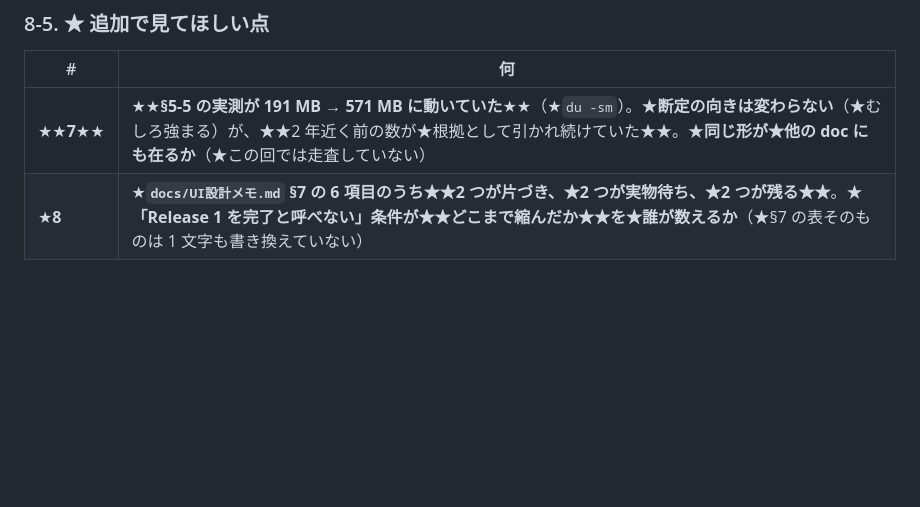
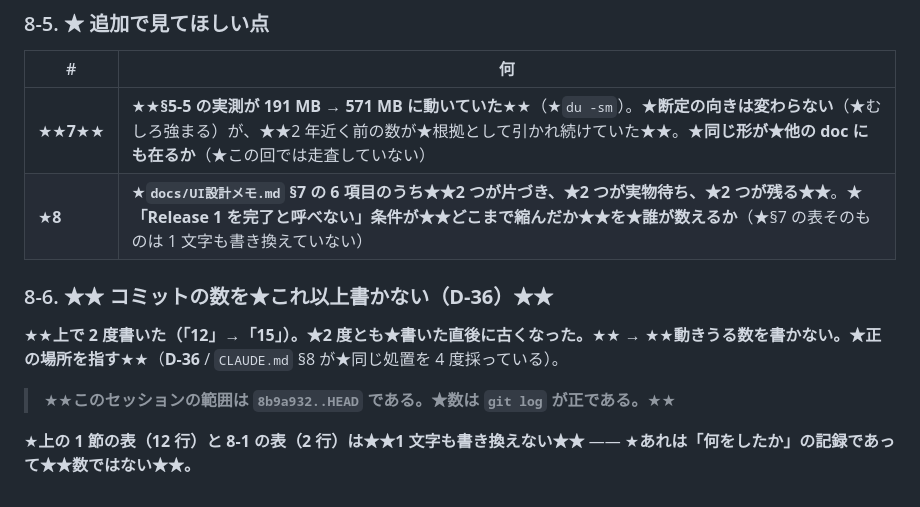
Before and after one commit to avidreadersheep/loveca, a Markdown page: docs/相談役への報告/2026-09-01-02.md, the part around the change. Drawn GitHub-style; blank space fills up the shorter version.

Commit message:
報告からコミットの数を外す —— ★★D-36★★
★上で 2 度書いた（「12」→「15」）。★★2 度とも書いた直後に古くなった★★。
→ ★★動きうる数を書かない。★正の場所を指す★★
（★このセッションの範囲は `8b9a932..HEAD`。★数は `git log` が正である）。
★上の 2 つの表は★★1 文字も書き換えない★★ ——
★あれは「何をしたか」の記録であって★★数ではない★★。

Co-Authored-By: Claude Opus 5 <noreply@anthropic.com>

```diff
--- a/docs/相談役への報告/2026-09-01-02.md
+++ b/docs/相談役への報告/2026-09-01-02.md
@@ -262,3 +262,13 @@
 |---|---|
 | ★★**7**★★ | ★★**§5-5 の実測が 191 MB → 571 MB に動いていた**★★（★`du -sm`）。★**断定の向きは変わらない**（★むしろ強まる）が、★★2 年近く前の数が★根拠として引かれ続けていた★★。★**同じ形が★他の doc にも在るか**（★この回では走査していない） |
 | ★**8** | ★**`docs/UI設計メモ.md` §7 の 6 項目のうち★★2 つが片づき、★2 つが実物待ち、★2 つが残る★★**。★**「Release 1 を完了と呼べない」条件が★★どこまで縮んだか★★を★誰が数えるか**（★§7 の表そのものは 1 文字も書き換えていない） |
+
+### 8-6. ★★ コミットの数を★これ以上書かない（**D-36**）★★
+
+★★**上で 2 度書いた（「12」→「15」）。★2 度とも★書いた直後に古くなった。**★★
+→ ★★**動きうる数を書かない。★正の場所を指す**★★（**D-36** / `CLAUDE.md` §8 が★同じ処置を 4 度採っている）。
+
+> ★★**このセッションの範囲は `8b9a932..HEAD` である。★数は `git log` が正である。**★★
+
+★**上の 1 節の表（12 行）と 8-1 の表（2 行）は★★1 文字も書き換えない★★** ——
+★**あれは「何をしたか」の記録であって★★数ではない★★。**
```
